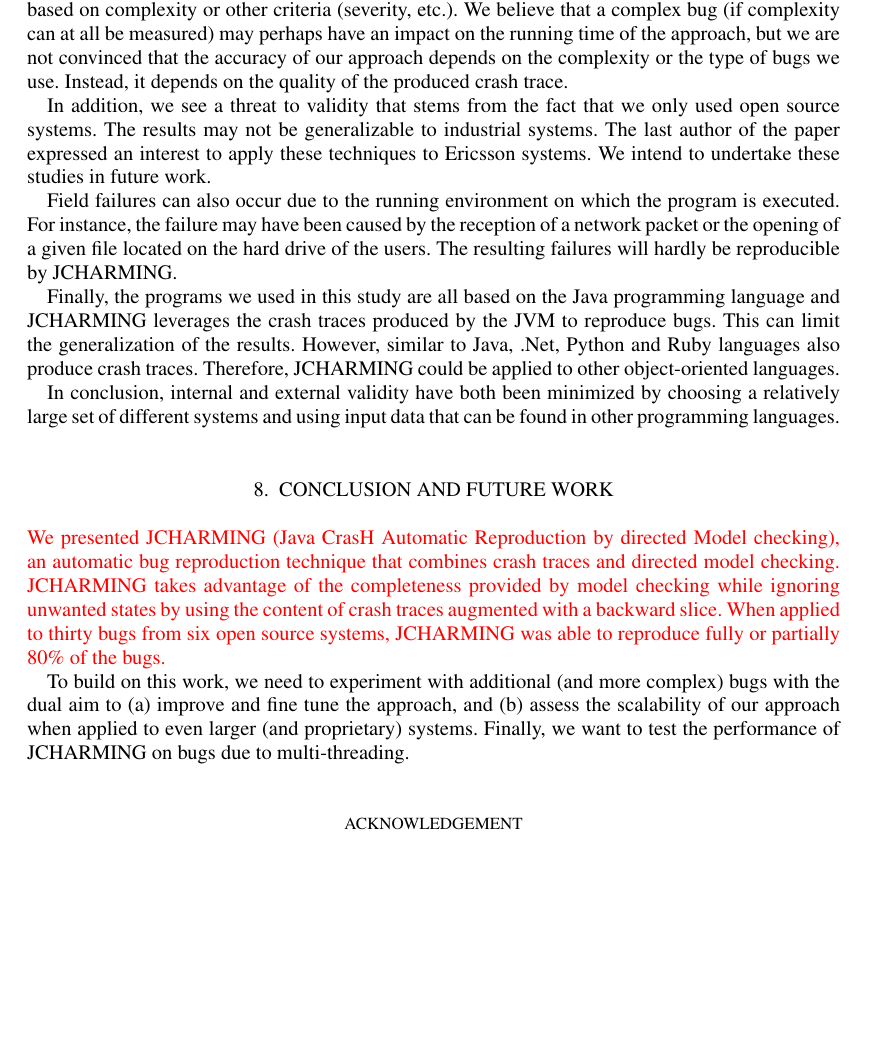
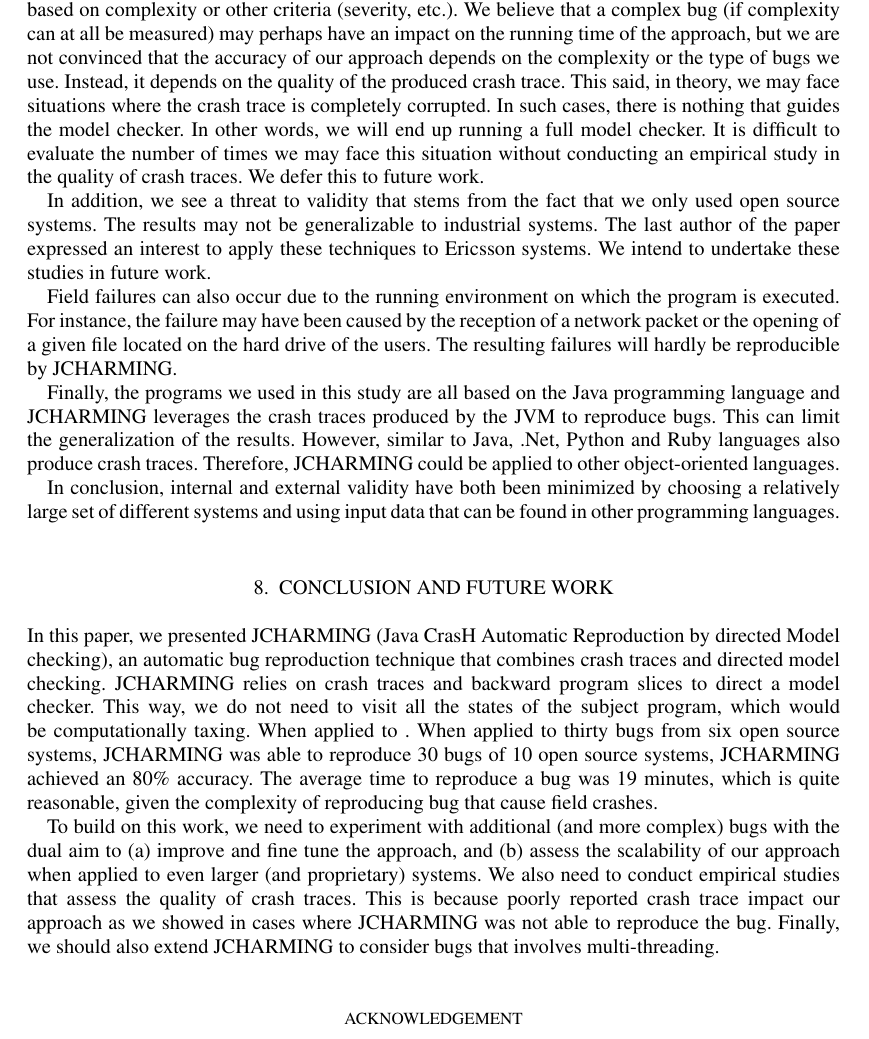
Before and after one commit to MathieuNls/jcharming-extension, a LaTeX document (jcharming-extension.tex): part of page 19 of 21, cut so that both start at the same text, the shorter picture padded with empty space. Compiled offline with pdfLaTeX.

Commit message:
I modified the paper and the cover letter

```diff
--- a/jcharming-extension.tex
+++ b/jcharming-extension.tex
@@ -1111,7 +1111,8 @@
 running time of the approach, but we are not convinced that
 the accuracy of our approach depends on the complexity or the
 type of bugs we use. Instead, it depends on the quality of the
-produced crash trace.
+produced crash trace. This said, in theory, we may face situations where the crash trace is completely corrupted. In such cases, there is nothing that guides the model checker. In other words, we will end up
+running a full model checker. It is difficult to evaluate the number of times we may face this situation without conducting an empirical study in the quality of crash traces. We defer this to future work.
 
 In addition, we see a threat to validity that stems from the fact
 that we only used open source systems. The results may not be
@@ -1142,21 +1143,16 @@
 
 \section{Conclusion and Future Work\label{sec:conclusion}}
 
-\red{We presented JCHARMING (Java CrasH Automatic
+In this paper, we presented JCHARMING (Java CrasH Automatic
 Reproduction by directed Model checking), an automatic bug
 reproduction technique that combines crash traces and
-directed model checking. JCHARMING takes advantage of
-the completeness provided by model checking while ignoring
-unwanted states by using the content of crash traces
-augmented with a backward slice. When applied to thirty bugs from six open source systems, JCHARMING was able to
-reproduce fully or partially 80\% of the bugs.}
+directed model checking. JCHARMING relies on crash traces and backward program slices to direct a model checker. This way, we do not need to visit all the states of the subject program, which would be computationally taxing. When applied to .  When applied to thirty bugs from six open source systems, JCHARMING was able to reproduce 30 bugs of 10 open source systems, JCHARMING achieved an 80\% accuracy. The average time to reproduce a bug was 19 minutes, which is quite reasonable, given the complexity of reproducing bug that cause field crashes.
 
 To build on this work, we need to experiment with additional
 (and more complex) bugs with the dual aim to (a) improve and
 fine tune the approach, and (b) assess the scalability of our
 approach when applied to even larger (and proprietary)
-systems. Finally, we want to test the performance of
-JCHARMING on bugs due to multi-threading.
+systems. We also need to conduct empirical studies that assess the quality of crash traces. This is because poorly reported crash trace impact our approach as we showed in cases where JCHARMING was not able to reproduce the bug. Finally, we should also extend JCHARMING to consider bugs that involves multi-threading.
 
 \ack This class file was developed by Sunrise Setting Ltd,
 Paignton, Devon, UK. Website:\\
```
Also changed, not shown: jcharming-extension.tex (10 more changed lines), 1 other file.
